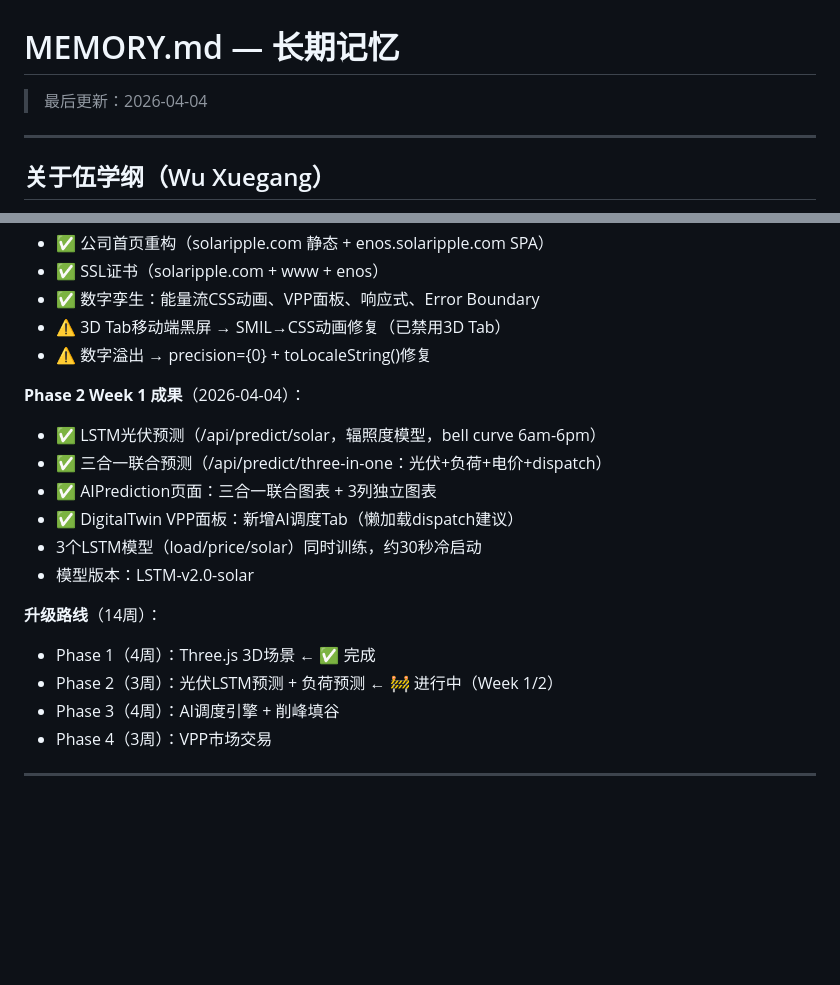
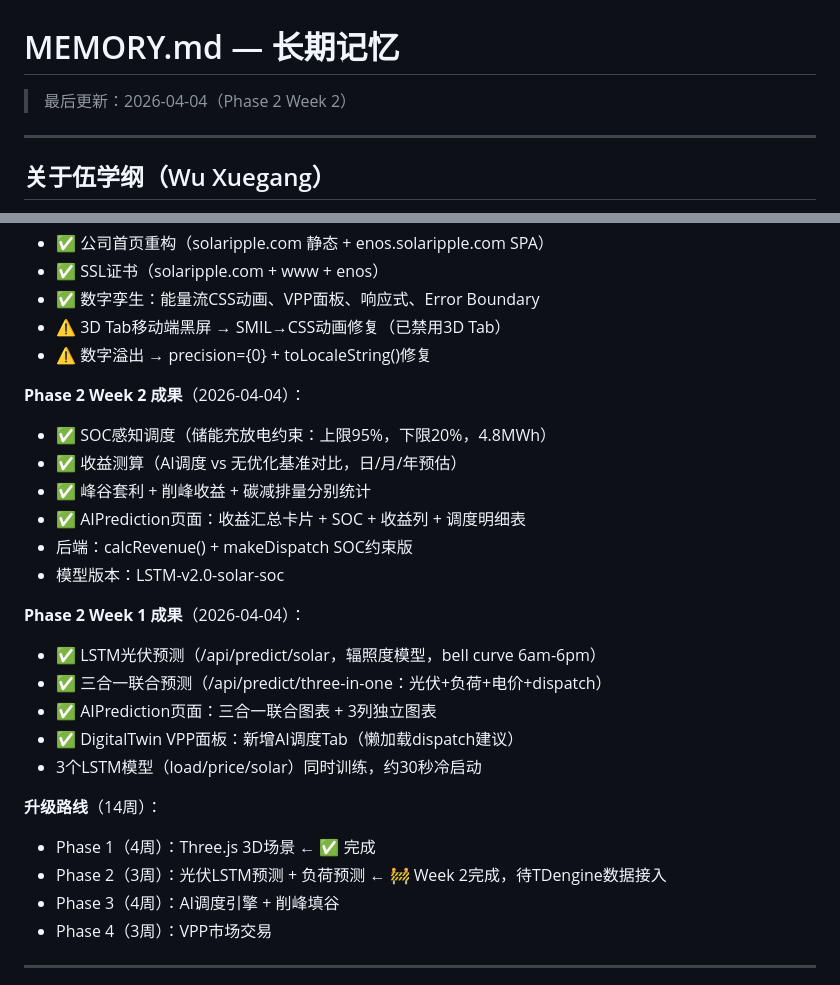
Before and after one commit to xuegangwu/groupbuy, a Markdown page: MEMORY.md, 2 parts joined by grey strips. GitHub-like rendering; blank space fills up the shorter version.

Commit message:
MEMORY: Phase 2 Week 2 complete

```diff
--- a/MEMORY.md
+++ b/MEMORY.md
@@ -1,6 +1,6 @@
 # MEMORY.md — 长期记忆
 
-> 最后更新：2026-04-04
+> 最后更新：2026-04-04（Phase 2 Week 2）
 
 ---
 
@@ -60,17 +60,24 @@
 - ⚠️ 3D Tab移动端黑屏 → SMIL→CSS动画修复（已禁用3D Tab）
 - ⚠️ 数字溢出 → precision={0} + toLocaleString()修复
 
+**Phase 2 Week 2 成果**（2026-04-04）：
+- ✅ SOC感知调度（储能充放电约束：上限95%，下限20%，4.8MWh）
+- ✅ 收益测算（AI调度 vs 无优化基准对比，日/月/年预估）
+- ✅ 峰谷套利 + 削峰收益 + 碳减排量分别统计
+- ✅ AIPrediction页面：收益汇总卡片 + SOC + 收益列 + 调度明细表
+- 后端：calcRevenue() + makeDispatch SOC约束版
+- 模型版本：LSTM-v2.0-solar-soc
+
 **Phase 2 Week 1 成果**（2026-04-04）：
 - ✅ LSTM光伏预测（/api/predict/solar，辐照度模型，bell curve 6am-6pm）
 - ✅ 三合一联合预测（/api/predict/three-in-one：光伏+负荷+电价+dispatch）
 - ✅ AIPrediction页面：三合一联合图表 + 3列独立图表
 - ✅ DigitalTwin VPP面板：新增AI调度Tab（懒加载dispatch建议）
 - 3个LSTM模型（load/price/solar）同时训练，约30秒冷启动
-- 模型版本：LSTM-v2.0-solar
 
 **升级路线**（14周）：
 - Phase 1（4周）：Three.js 3D场景 ← ✅ 完成
-- Phase 2（3周）：光伏LSTM预测 + 负荷预测 ← 🚧 进行中（Week 1/2）
+- Phase 2（3周）：光伏LSTM预测 + 负荷预测 ← 🚧 Week 2完成，待TDengine数据接入
 - Phase 3（4周）：AI调度引擎 + 削峰填谷
 - Phase 4（3周）：VPP市场交易
 
```
